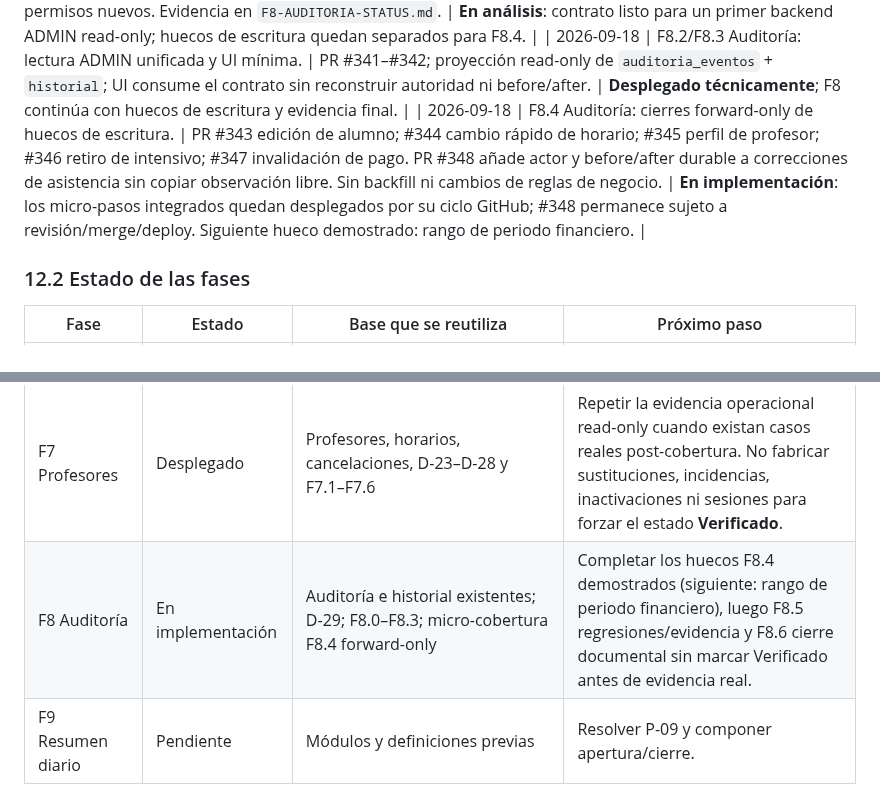
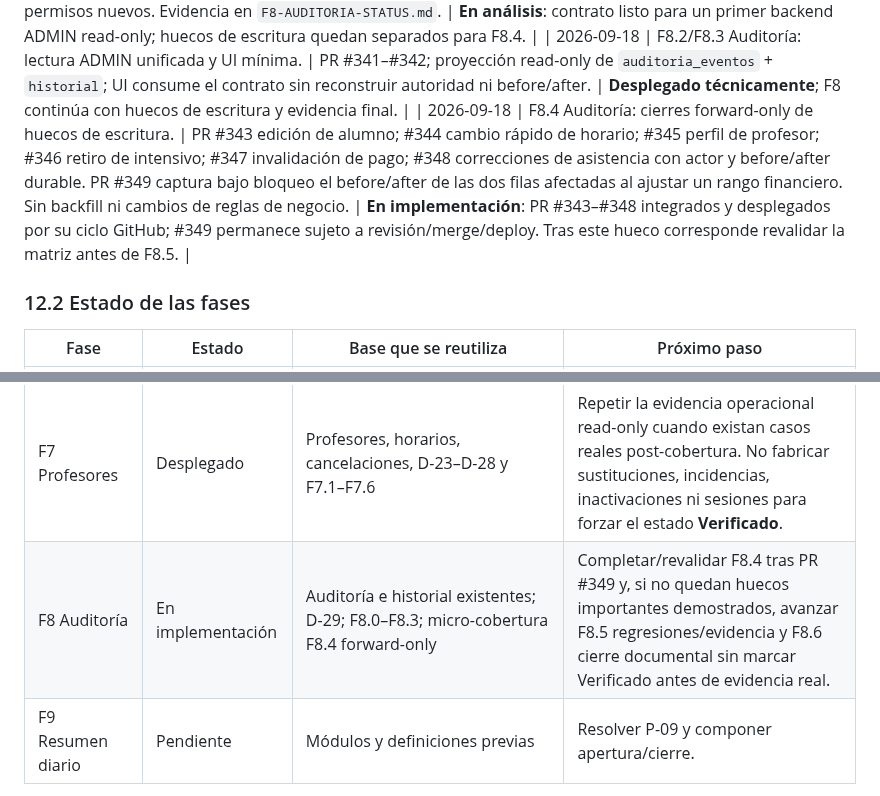
Before and after one commit to manglefurniture/hache-natacion, a Markdown page: docs/HACHE-INTERNAL-IMPROVEMENTS-ROADMAP.md, 2 parts joined by grey strips. GitHub-like rendering.

Commit message:
Docs: registrar progreso F8.4 de rango financiero

```diff
--- a/docs/HACHE-INTERNAL-IMPROVEMENTS-ROADMAP.md
+++ b/docs/HACHE-INTERNAL-IMPROVEMENTS-ROADMAP.md
@@ -507,7 +507,7 @@ P-01 quedó resuelta para el alcance inicial al implementar F1. P-02 quedó resu
 | 2026-09-18 | F7.1 Profesores: corrección legacy de asignaciones de profesores inactivos. | PR #338; head final `beb2dde4...`; Quality #1682 del PR y #1683/#1684 de `main` exitosos; merge `6c0a298b57be4e958d67fd9723b0ced5deef0077`; Deploy #304/#305 exitosos; marcador productivo exacto y health HTTP 200 / `ok:true`. | **Corrección desplegada y verificada técnicamente.** Se desactivan asignaciones legacy inconsistentes y se colapsan baselines sintéticos abiertos sin borrar filas ni inventar historia. F7 permanece **Desplegado** hasta disponer de evidencia operativa real suficiente. |
 | 2026-09-18 | F8.0/F8.1 Auditoría: diagnóstico de cobertura, resolución P-08 y contrato mínimo. | Matriz comprobada contra `auditoria_eventos`, `historial`, mutaciones administrativas, fuentes F7 y `sharky_action_audit`; sin código funcional, backfill ni permisos nuevos. Evidencia en `F8-AUDITORIA-STATUS.md`. | **En análisis**: contrato listo para un primer backend ADMIN read-only; huecos de escritura quedan separados para F8.4. |
 | 2026-09-18 | F8.2/F8.3 Auditoría: lectura ADMIN unificada y UI mínima. | PR #341–#342; proyección read-only de `auditoria_eventos` + `historial`; UI consume el contrato sin reconstruir autoridad ni before/after. | **Desplegado técnicamente**; F8 continúa con huecos de escritura y evidencia final. |
-| 2026-09-18 | F8.4 Auditoría: cierres forward-only de huecos de escritura. | PR #343 edición de alumno; #344 cambio rápido de horario; #345 perfil de profesor; #346 retiro de intensivo; #347 invalidación de pago. PR #348 añade actor y before/after durable a correcciones de asistencia sin copiar observación libre. Sin backfill ni cambios de reglas de negocio. | **En implementación**: los micro-pasos integrados quedan desplegados por su ciclo GitHub; #348 permanece sujeto a revisión/merge/deploy. Siguiente hueco demostrado: rango de periodo financiero. |
+| 2026-09-18 | F8.4 Auditoría: cierres forward-only de huecos de escritura. | PR #343 edición de alumno; #344 cambio rápido de horario; #345 perfil de profesor; #346 retiro de intensivo; #347 invalidación de pago; #348 correcciones de asistencia con actor y before/after durable. PR #349 captura bajo bloqueo el before/after de las dos filas afectadas al ajustar un rango financiero. Sin backfill ni cambios de reglas de negocio. | **En implementación**: PR #343–#348 integrados y desplegados por su ciclo GitHub; #349 permanece sujeto a revisión/merge/deploy. Tras este hueco corresponde revalidar la matriz antes de F8.5. |
 
 ### 12.2 Estado de las fases
 
@@ -520,7 +520,7 @@ P-01 quedó resuelta para el alcance inicial al implementar F1. P-02 quedó resu
 | F5 Alertas | Desplegado | Alertas, F1, F2, proyección F4 y configuración F5 | Realizar verificación operativa dirigida en producción sobre casos reales disponibles; no fabricar datos para forzar escenarios. |
 | F6 Dashboard | Verificado | Dashboard, tiempo operativo, F1/F2/F5, P-06 resuelta por D-18–D-22, lifecycle durable, lectura backend forward-only y UI ADMIN de prospectos/conversión | Fase cerrada. Mantener contratos y tratar cualquier ajuste visual futuro como cambio separado; F7 permanece como siguiente fase del roadmap cuando sea autorizada. |
 | F7 Profesores | Desplegado | Profesores, horarios, cancelaciones, D-23–D-28 y F7.1–F7.6 | Repetir la evidencia operacional read-only cuando existan casos reales post-cobertura. No fabricar sustituciones, incidencias, inactivaciones ni sesiones para forzar el estado **Verificado**. |
-| F8 Auditoría | En implementación | Auditoría e historial existentes; D-29; F8.0–F8.3; micro-cobertura F8.4 forward-only | Completar los huecos F8.4 demostrados (siguiente: rango de periodo financiero), luego F8.5 regresiones/evidencia y F8.6 cierre documental sin marcar Verificado antes de evidencia real. |
+| F8 Auditoría | En implementación | Auditoría e historial existentes; D-29; F8.0–F8.3; micro-cobertura F8.4 forward-only | Completar/revalidar F8.4 tras PR #349 y, si no quedan huecos importantes demostrados, avanzar F8.5 regresiones/evidencia y F8.6 cierre documental sin marcar Verificado antes de evidencia real. |
 | F9 Resumen diario | Pendiente | Módulos y definiciones previas | Resolver P-09 y componer apertura/cierre. |
 
 En futuras actualizaciones registrar: fecha, fase/incremento, responsable real, estado anterior/nuevo, cambio concreto, PR/commit, validaciones y resultado, dependencias pendientes y siguiente paso. Registrar por separado los subalcances diferidos: completar un incremento no completa automáticamente la fase.
```
